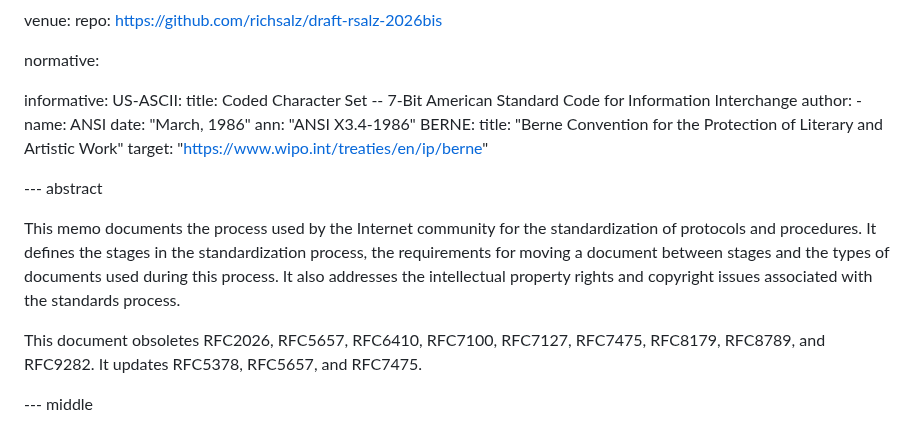
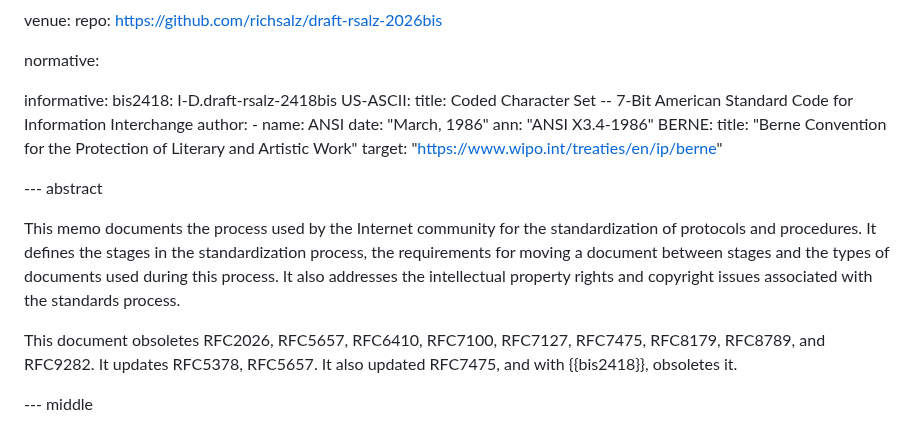
Before and after one commit to richsalz/draft-rsalz-2026bis, a Markdown page: draft-rsalz-2026bis.md, the part around the change. GitHub-like rendering.

Commit message:
Add note about 2418bis and RFC7475

```diff
--- a/draft-rsalz-2026bis.md
+++ b/draft-rsalz-2026bis.md
@@ -32,6 +32,7 @@ venue:
 normative:
 
 informative:
+    bis2418: I-D.draft-rsalz-2418bis
     US-ASCII:
       title: Coded Character Set -- 7-Bit American Standard Code for Information Interchange
       author:
@@ -53,7 +54,8 @@ copyright issues associated with the standards process.
 
 This document obsoletes RFC2026, RFC5657, RFC6410,
 RFC7100, RFC7127, RFC7475, RFC8179, RFC8789, and RFC9282.
-It updates RFC5378, RFC5657, and RFC7475.
+It updates RFC5378, RFC5657.
+It also updated RFC7475, and with {{bis2418}}, obsoletes it.
 
 
 --- middle
```
